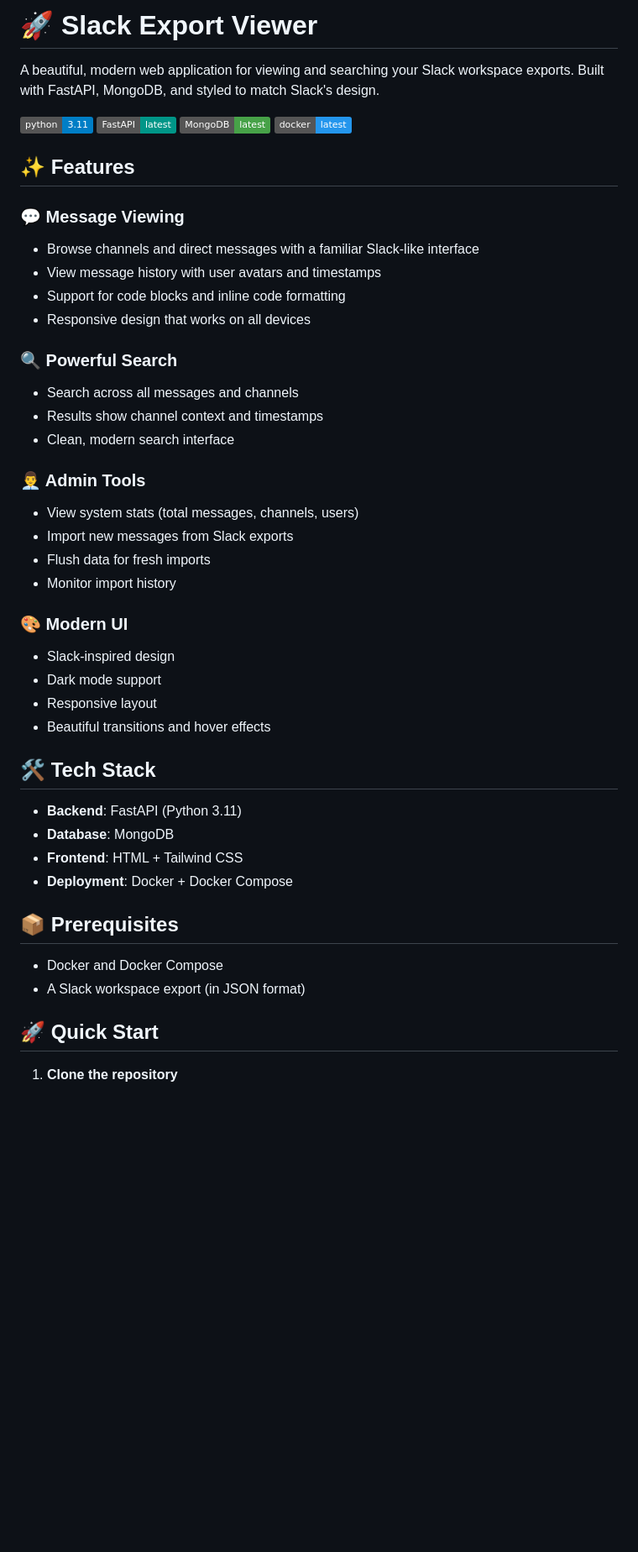
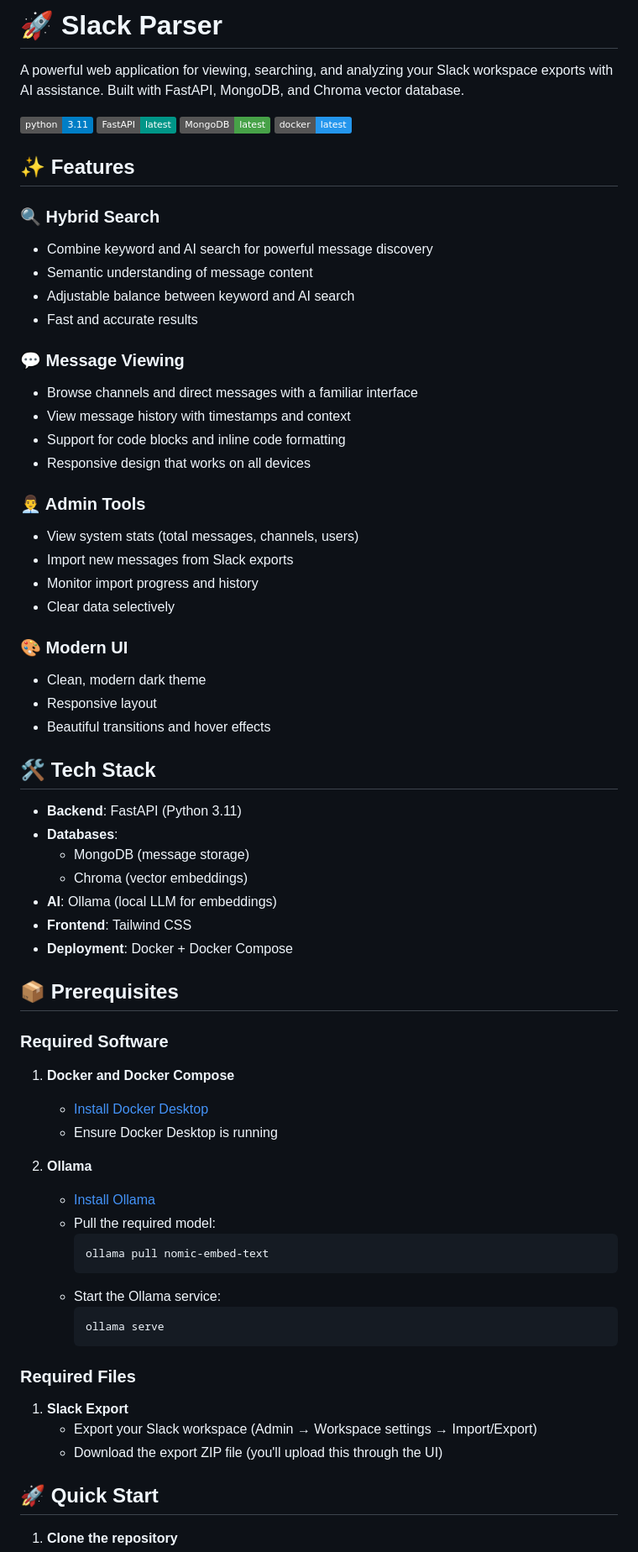
Before and after one commit to nicholasmparker/SlackParser, a Markdown page: README.md, the part around one of its changes. Shown at 84% size. GitHub-like rendering; badges without logos; blank space fills up the shorter version.

````diff
--- a/README.md
+++ b/README.md
@@ -1,6 +1,6 @@
-# 🚀 Slack Export Viewer
+# 🚀 Slack Parser
 
-A beautiful, modern web application for viewing and searching your Slack workspace exports. Built with FastAPI, MongoDB, and styled to match Slack's design.
+A powerful web application for viewing, searching, and analyzing your Slack workspace exports with AI assistance. Built with FastAPI, MongoDB, and Chroma vector database.
 
 ![Python](https://img.shields.io/badge/python-3.11-blue.svg)
 ![FastAPI](https://img.shields.io/badge/FastAPI-latest-009688.svg)
@@ -9,38 +9,60 @@ A beautiful, modern web application for viewing and searching your Slack workspa
 
 ## ✨ Features
 
+### 🔍 Hybrid Search
+- Combine keyword and AI search for powerful message discovery
+- Semantic understanding of message content
+- Adjustable balance between keyword and AI search
+- Fast and accurate results
+
 ### 💬 Message Viewing
-- Browse channels and direct messages with a familiar Slack-like interface
-- View message history with user avatars and timestamps
+- Browse channels and direct messages with a familiar interface
+- View message history with timestamps and context
 - Support for code blocks and inline code formatting
 - Responsive design that works on all devices
-
-### 🔍 Powerful Search
-- Search across all messages and channels
-- Results show channel context and timestamps
-- Clean, modern search interface
 
 ### 👨‍💼 Admin Tools
 - View system stats (total messages, channels, users)
 - Import new messages from Slack exports
-- Flush data for fresh imports
-- Monitor import history
+- Monitor import progress and history
+- Clear data selectively
 
 ### 🎨 Modern UI
-- Slack-inspired design
-- Dark mode support
+- Clean, modern dark theme
 - Responsive layout
 - Beautiful transitions and hover effects
 
 ## 🛠 Tech Stack
 - **Backend**: FastAPI (Python 3.11)
-- **Database**: MongoDB
-- **Frontend**: HTML + Tailwind CSS
+- **Databases**:
+  - MongoDB (message storage)
+  - Chroma (vector embeddings)
+- **AI**: Ollama (local LLM for embeddings)
+- **Frontend**: Tailwind CSS
 - **Deployment**: Docker + Docker Compose
 
 ## 📦 Prerequisites
-- Docker and Docker Compose
-- A Slack workspace export (in JSON format)
+
+### Required Software
+1. **Docker and Docker Compose**
+   - [Install Docker Desktop](https://www.docker.com/products/docker-desktop/)
+   - Ensure Docker Desktop is running
+
+2. **Ollama**
+   - [Install Ollama](https://ollama.ai/download)
+   - Pull the required model:
+     ```bash
+     ollama pull nomic-embed-text
+     ```
+   - Start the Ollama service:
+     ```bash
+     ollama serve
+     ```
+
+### Required Files
+1. **Slack Export**
+   - Export your Slack workspace (Admin → Workspace settings → Import/Export)
+   - Download the export ZIP file (you'll upload this through the UI)
 
 ## 🚀 Quick Start
 
````
Also changed, not shown: other parts of README.md (+28 -30 lines).
